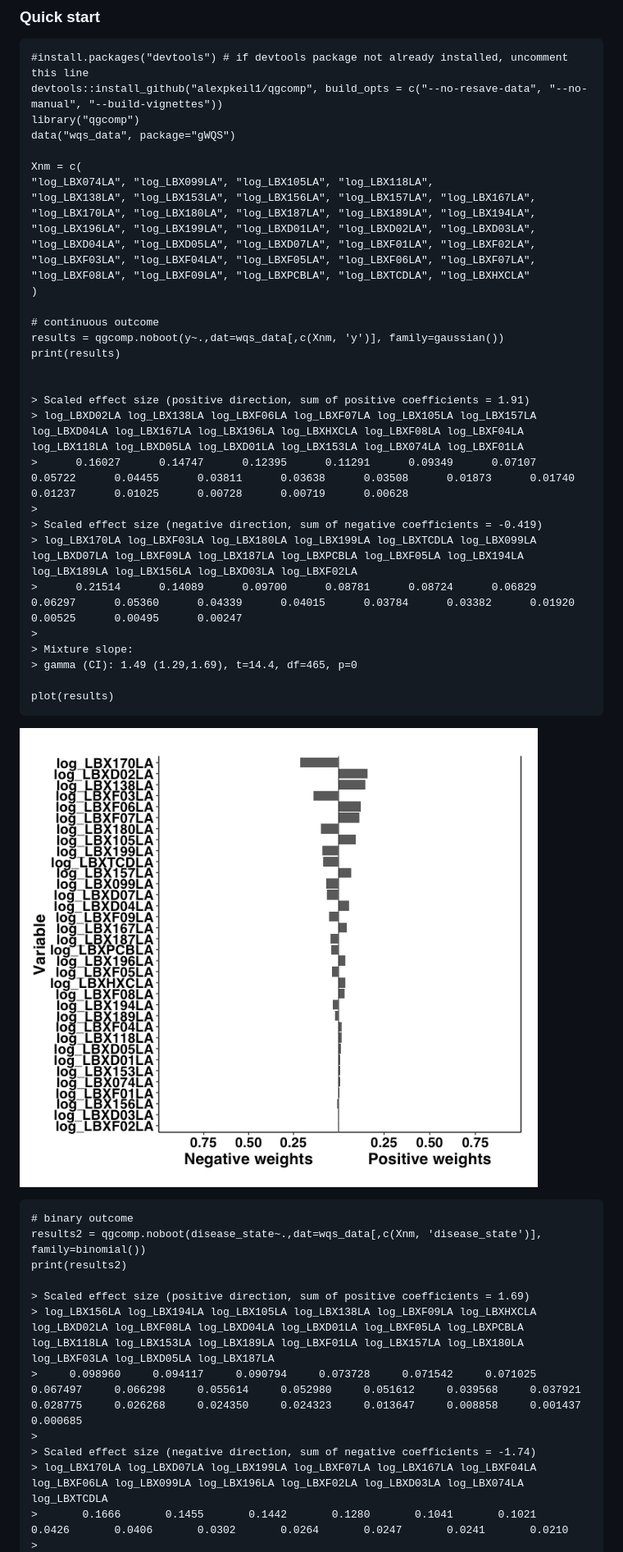
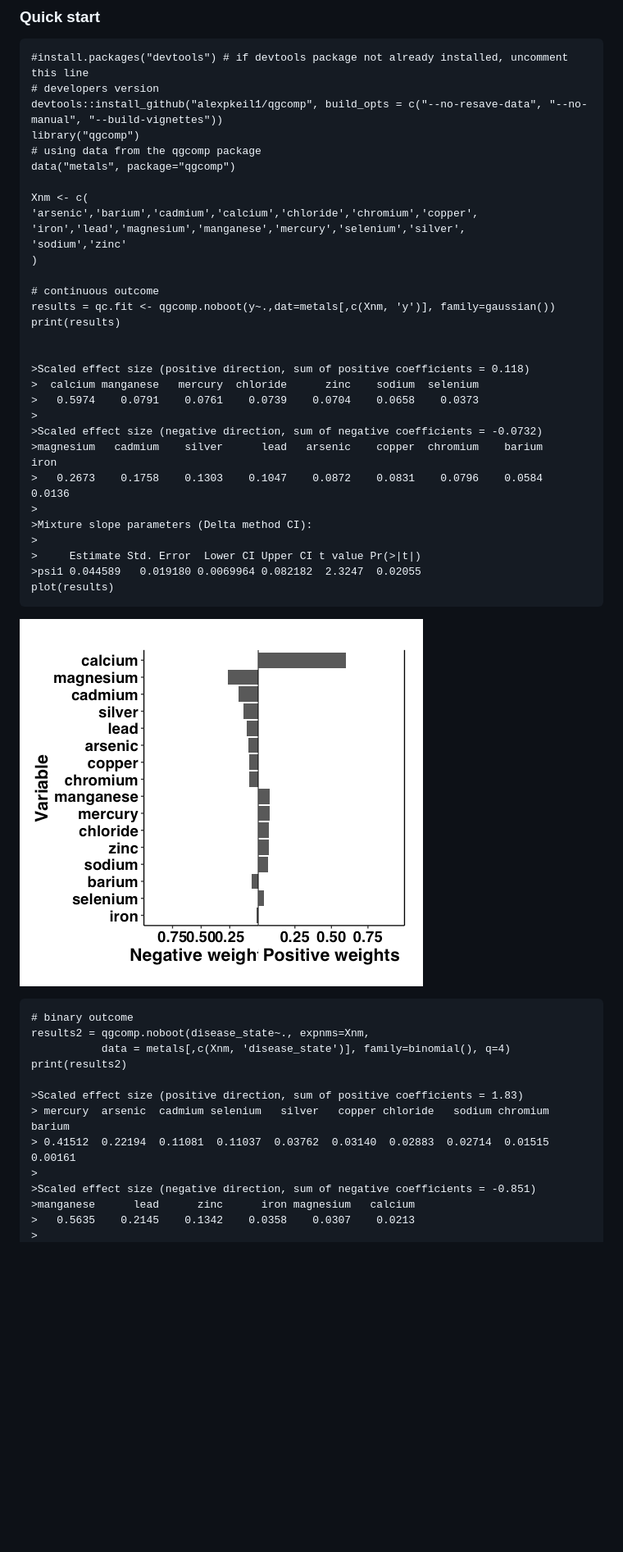
Before and after one commit to alexpkeil1/qgcomp, a Markdown page: README.md, the part around the change printed below. Shown: that part at 82% size. GitHub-like rendering; pictures changed too: fig/res1.png; blank space fills up the shorter version.

Commit message:
Clean up for CRAN, reduce vignette dependence on outside packages

```diff
--- a/README.md
+++ b/README.md
@@ -3,48 +3,48 @@
 ### Quick start
 
     #install.packages("devtools") # if devtools package not already installed, uncomment this line
+    # developers version
     devtools::install_github("alexpkeil1/qgcomp", build_opts = c("--no-resave-data", "--no-manual", "--build-vignettes"))
     library("qgcomp")
-    data("wqs_data", package="gWQS")
+    # using data from the qgcomp package
+    data("metals", package="qgcomp")
 
-    Xnm = c(
-    "log_LBX074LA", "log_LBX099LA", "log_LBX105LA", "log_LBX118LA",
-    "log_LBX138LA", "log_LBX153LA", "log_LBX156LA", "log_LBX157LA", "log_LBX167LA",
-    "log_LBX170LA", "log_LBX180LA", "log_LBX187LA", "log_LBX189LA", "log_LBX194LA",
-    "log_LBX196LA", "log_LBX199LA", "log_LBXD01LA", "log_LBXD02LA", "log_LBXD03LA",
-    "log_LBXD04LA", "log_LBXD05LA", "log_LBXD07LA", "log_LBXF01LA", "log_LBXF02LA",
-    "log_LBXF03LA", "log_LBXF04LA", "log_LBXF05LA", "log_LBXF06LA", "log_LBXF07LA",
-    "log_LBXF08LA", "log_LBXF09LA", "log_LBXPCBLA", "log_LBXTCDLA", "log_LBXHXCLA"
+    Xnm <- c(
+    'arsenic','barium','cadmium','calcium','chloride','chromium','copper',
+    'iron','lead','magnesium','manganese','mercury','selenium','silver',
+    'sodium','zinc'
     )
 
     # continuous outcome
-    results = qgcomp.noboot(y~.,dat=wqs_data[,c(Xnm, 'y')], family=gaussian())
+    results = qc.fit <- qgcomp.noboot(y~.,dat=metals[,c(Xnm, 'y')], family=gaussian())
     print(results)
 
 
-    > Scaled effect size (positive direction, sum of positive coefficients = 1.91)
-    > log_LBXD02LA log_LBX138LA log_LBXF06LA log_LBXF07LA log_LBX105LA log_LBX157LA log_LBXD04LA log_LBX167LA log_LBX196LA log_LBXHXCLA log_LBXF08LA log_LBXF04LA log_LBX118LA log_LBXD05LA log_LBXD01LA log_LBX153LA log_LBX074LA log_LBXF01LA
-    >      0.16027      0.14747      0.12395      0.11291      0.09349      0.07107      0.05722      0.04455      0.03811      0.03638      0.03508      0.01873      0.01740      0.01237      0.01025      0.00728      0.00719      0.00628
+    >Scaled effect size (positive direction, sum of positive coefficients = 0.118)
+    >  calcium manganese   mercury  chloride      zinc    sodium  selenium
+    >   0.5974    0.0791    0.0761    0.0739    0.0704    0.0658    0.0373
     >
-    > Scaled effect size (negative direction, sum of negative coefficients = -0.419)
-    > log_LBX170LA log_LBXF03LA log_LBX180LA log_LBX199LA log_LBXTCDLA log_LBX099LA log_LBXD07LA log_LBXF09LA log_LBX187LA log_LBXPCBLA log_LBXF05LA log_LBX194LA log_LBX189LA log_LBX156LA log_LBXD03LA log_LBXF02LA
-    >      0.21514      0.14089      0.09700      0.08781      0.08724      0.06829      0.06297      0.05360      0.04339      0.04015      0.03784      0.03382      0.01920      0.00525      0.00495      0.00247
+    >Scaled effect size (negative direction, sum of negative coefficients = -0.0732)
+    >magnesium   cadmium    silver      lead   arsenic    copper  chromium    barium      iron
+    >   0.2673    0.1758    0.1303    0.1047    0.0872    0.0831    0.0796    0.0584    0.0136
     >
-    > Mixture slope:
-    > gamma (CI): 1.49 (1.29,1.69), t=14.4, df=465, p=0
-
+    >Mixture slope parameters (Delta method CI):
+    >
+    >     Estimate Std. Error  Lower CI Upper CI t value Pr(>|t|)
+    >psi1 0.044589   0.019180 0.0069964 0.082182  2.3247  0.02055
     plot(results)
 ![Results 1](fig/res1.png)
 
     # binary outcome
-    results2 = qgcomp.noboot(disease_state~.,dat=wqs_data[,c(Xnm, 'disease_state')], family=binomial())
+    results2 = qgcomp.noboot(disease_state~., expnms=Xnm,
+               data = metals[,c(Xnm, 'disease_state')], family=binomial(), q=4)
     print(results2)
 
-    > Scaled effect size (positive direction, sum of positive coefficients = 1.69)
-    > log_LBX156LA log_LBX194LA log_LBX105LA log_LBX138LA log_LBXF09LA log_LBXHXCLA log_LBXD02LA log_LBXF08LA log_LBXD04LA log_LBXD01LA log_LBXF05LA log_LBXPCBLA log_LBX118LA log_LBX153LA log_LBX189LA log_LBXF01LA log_LBX157LA log_LBX180LA log_LBXF03LA log_LBXD05LA log_LBX187LA
-    >     0.098960     0.094117     0.090794     0.073728     0.071542     0.071025     0.067497     0.066298     0.055614     0.052980     0.051612     0.039568     0.037921     0.028775     0.026268     0.024350     0.024323     0.013647     0.008858     0.001437     0.000685
+    >Scaled effect size (positive direction, sum of positive coefficients = 1.83)
+    > mercury  arsenic  cadmium selenium   silver   copper chloride   sodium chromium   barium
+    > 0.41512  0.22194  0.11081  0.11037  0.03762  0.03140  0.02883  0.02714  0.01515  0.00161
     >
-    > Scaled effect size (negative direction, sum of negative coefficients = -1.74)
-    > log_LBX170LA log_LBXD07LA log_LBX199LA log_LBXF07LA log_LBX167LA log_LBXF04LA log_LBXF06LA log_LBX099LA log_LBX196LA log_LBXF02LA log_LBXD03LA log_LBX074LA log_LBXTCDLA
-    >       0.1666       0.1455       0.1442       0.1280       0.1041       0.1021       0.0426       0.0406       0.0302       0.0264       0.0247       0.0241       0.0210
+    >Scaled effect size (negative direction, sum of negative coefficients = -0.851)
+    >manganese      lead      zinc      iron magnesium   calcium
+    >   0.5635    0.2145    0.1342    0.0358    0.0307    0.0213
     >
```
Also changed, not shown: other parts of README.md (+41 -51 lines), NEWS.md (added, +6 -0 lines), fig/res2.png, fig/res4.png, fig/res5.png, 13 other files.
